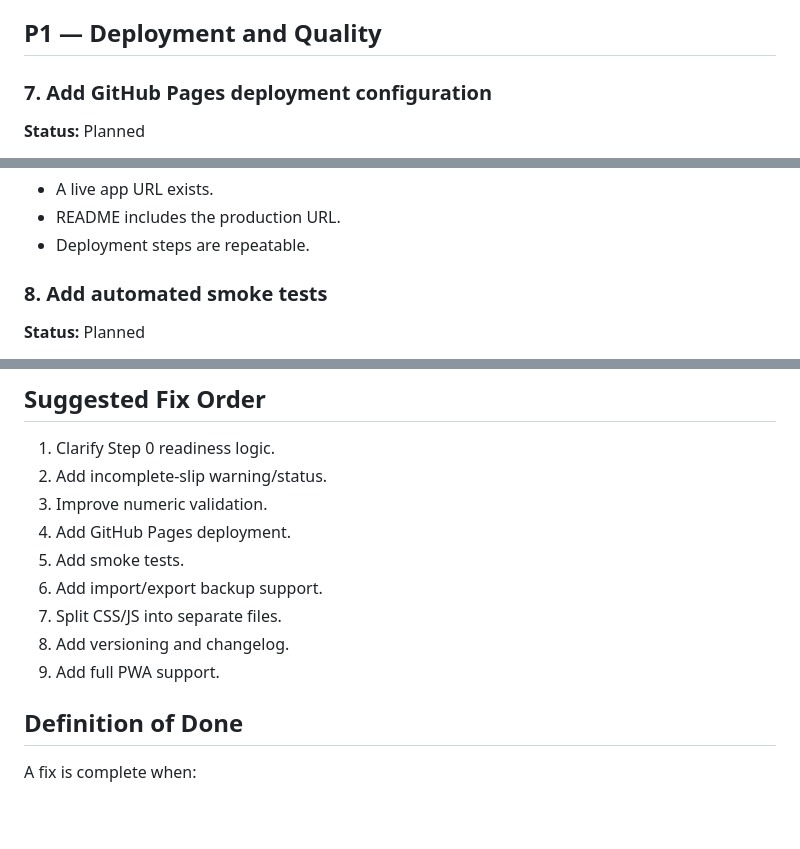
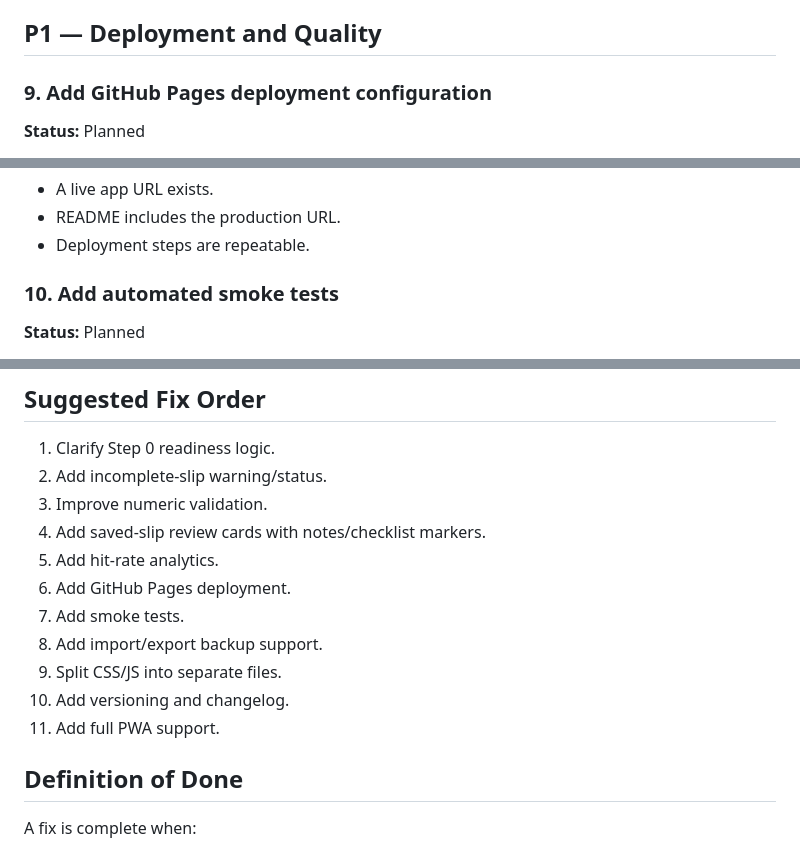
Before and after one commit to JGDev1215/ICT, a Markdown page: ISSUE_FIX_PLAN.md, 3 parts joined by grey strips. Drawn GitHub-style; blank space fills up the shorter version.

```diff
--- a/ISSUE_FIX_PLAN.md
+++ b/ISSUE_FIX_PLAN.md
@@ -134,7 +175,7 @@ The app is designed for mobile, but long forms can still feel dense on small scr
 
 ## P1 — Deployment and Quality
 
-### 7. Add GitHub Pages deployment configuration
+### 9. Add GitHub Pages deployment configuration
 
 **Status:** Planned
 
@@ -153,7 +194,7 @@ The app is static and suitable for GitHub Pages, but there is no deployment docu
 - README includes the production URL.
 - Deployment steps are repeatable.
 
-### 8. Add automated smoke tests
+### 10. Add automated smoke tests
 
 **Status:** Planned
 
@@ -272,12 +313,14 @@ The app includes some mobile/PWA-style meta tags, but no full manifest or servic
 1. Clarify Step 0 readiness logic.
 2. Add incomplete-slip warning/status.
 3. Improve numeric validation.
-4. Add GitHub Pages deployment.
-5. Add smoke tests.
-6. Add import/export backup support.
-7. Split CSS/JS into separate files.
-8. Add versioning and changelog.
-9. Add full PWA support.
+4. Add saved-slip review cards with notes/checklist markers.
+5. Add hit-rate analytics.
+6. Add GitHub Pages deployment.
+7. Add smoke tests.
+8. Add import/export backup support.
+9. Split CSS/JS into separate files.
+10. Add versioning and changelog.
+11. Add full PWA support.
 
 ## Definition of Done
 
```
Also changed, not shown: other parts of ISSUE_FIX_PLAN.md (+47 -6 lines).
